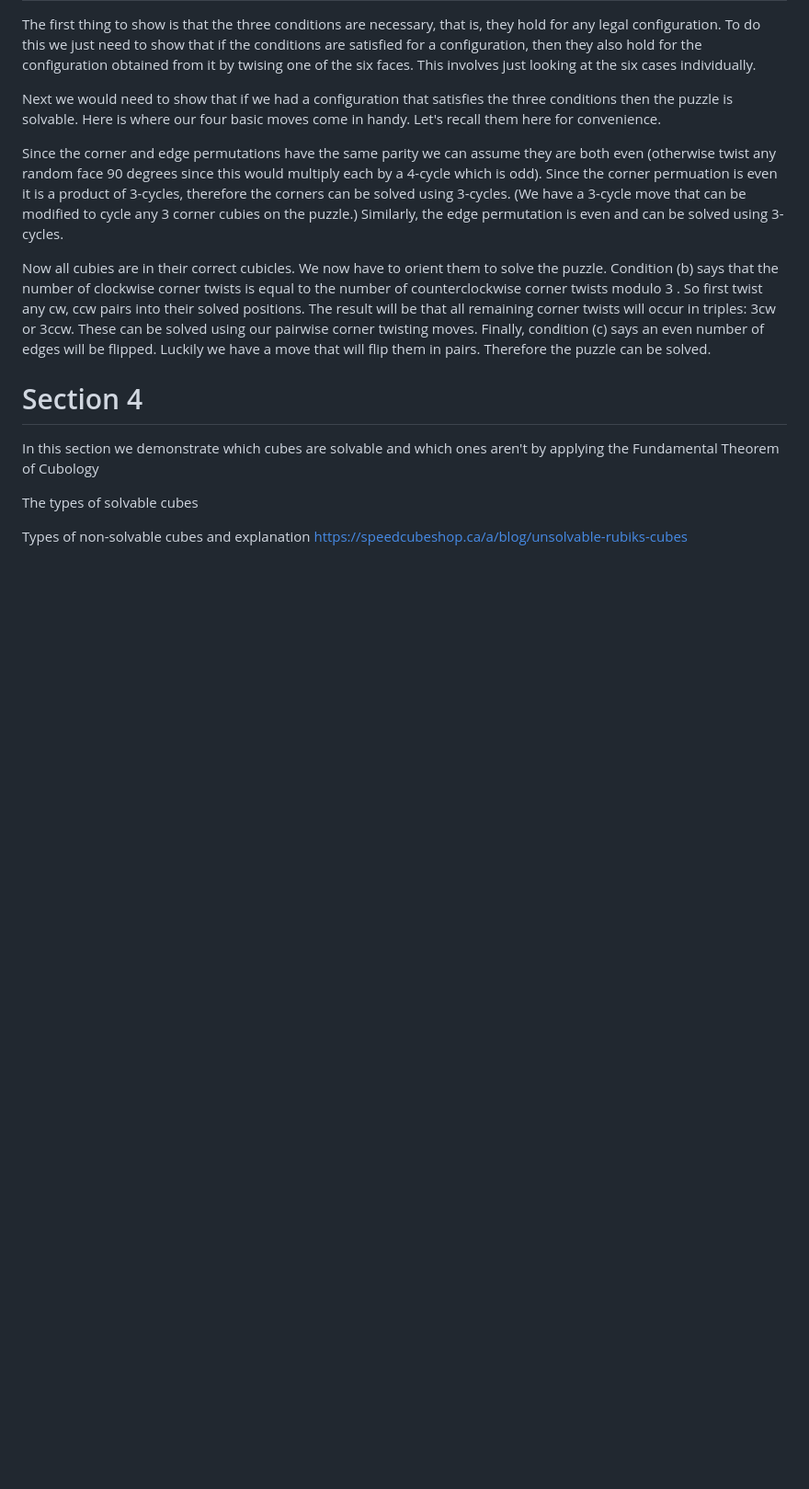
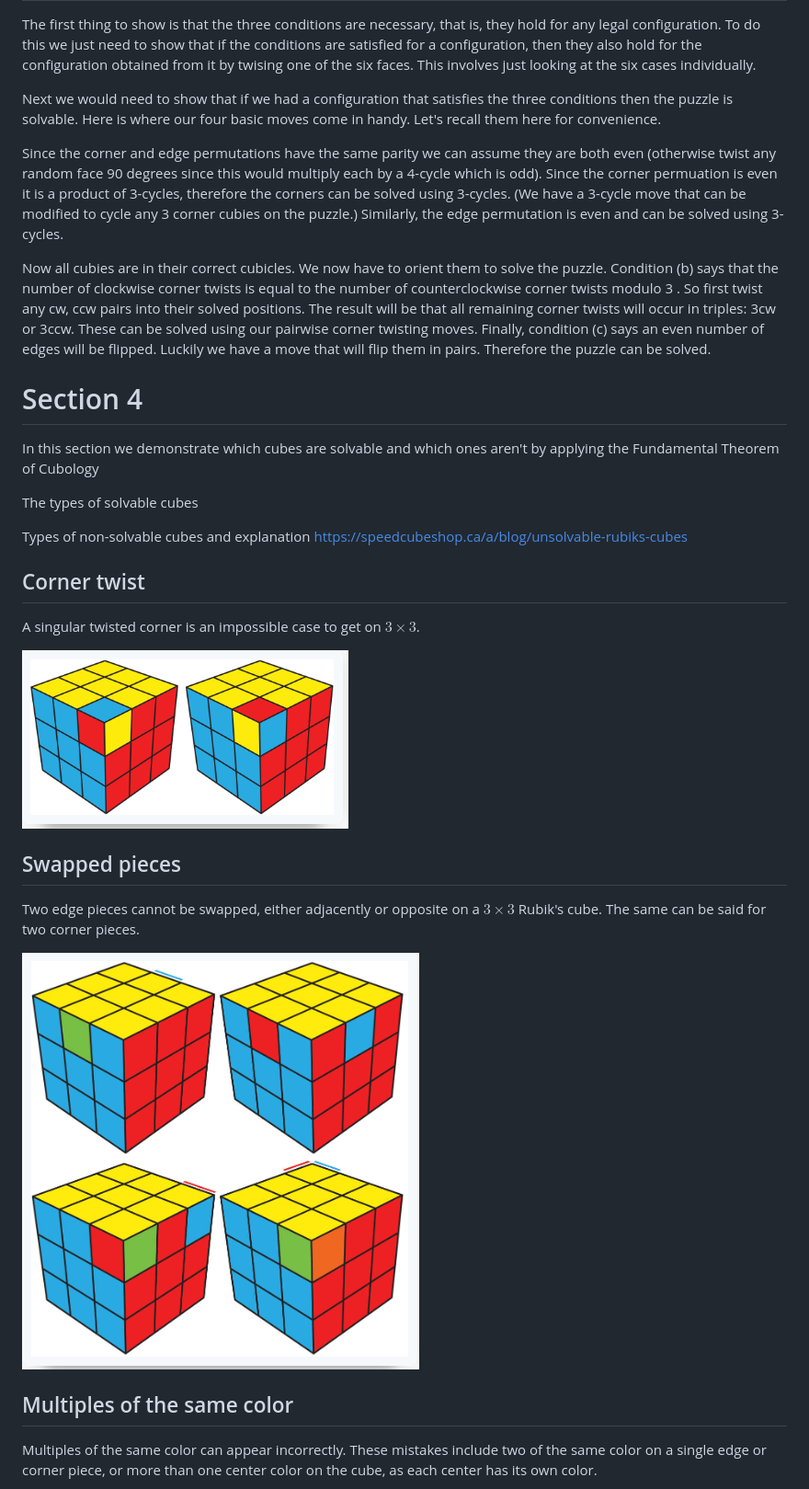
Before and after one commit to PradCoder/ExplorationsOnTheRubiksCube, a Markdown page: 4GR3Project.md, the part around the change printed below. Shown: that part at 92% size. GitHub-like rendering; pictures changed too: Screenshot from 2024-03-24 08-41-47-1.png (added), Screenshot from 2024-03-24 08-42-10-1.png (added); blank space fills up the shorter version.

Commit message:
added some rough examples of illegal cubes

```diff
--- a/4GR3Project.md
+++ b/4GR3Project.md
@@ -255,3 +255,20 @@ The types of solvable cubes
 Types of non-solvable cubes and explanation
  https://speedcubeshop.ca/a/blog/unsolvable-rubiks-cubes
 
+
+ ## Corner twist
+
+A singular twisted corner is an impossible case to get on $3 \times 3$.
+
+![Example of a corner twist](<Screenshot from 2024-03-24 08-41-47-1.png>)
+
+ ## Swapped pieces
+
+Two edge pieces cannot be swapped, either adjacently or opposite on a $3 \times 3$ Rubik's cube. The same can be said for two corner pieces.
+
+![Examples of swapped pieces](<Screenshot from 2024-03-24 08-42-10-1.png>)
+
+ ## Multiples of the same color
+
+ Multiples of the same color can appear incorrectly. These mistakes include two of the same color on a single edge or corner piece, or more than one center color on the cube, as each center has its own color.
+
```
Also changed, not shown: other parts of 4GR3Project.md (+3 -1 lines), Screenshot from 2024-03-24 08-41-47.png (added), Screenshot from 2024-03-24 08-42-10.png (added), Screenshot from 2024-03-24 08-42-23-1.png (added), Screenshot from 2024-03-24 08-42-23.png (added).
